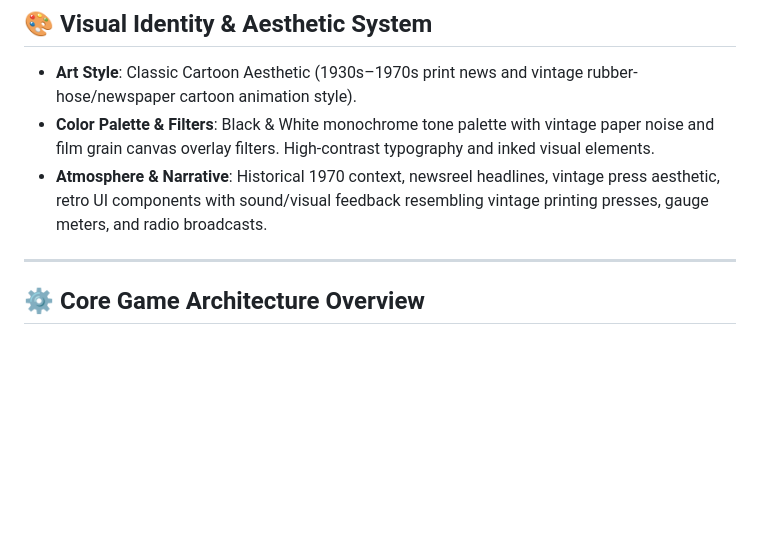
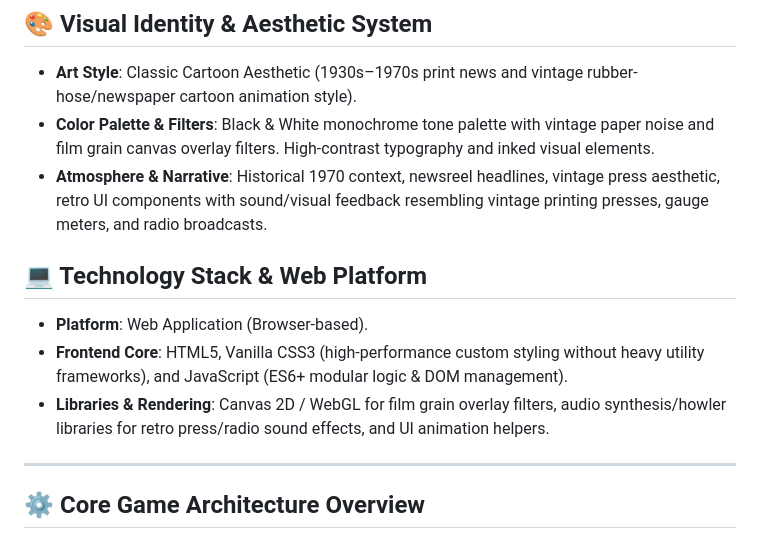
Before and after one commit to kurachix/GEOPOWER, a Markdown page: .agents/AGENTS.md, the part around the change. Rendered like a GitHub page; blank space fills up the shorter version.

Commit message:
Enhance project documentation with technology stack details and web implementation guidelines

```diff
--- a/.agents/AGENTS.md
+++ b/.agents/AGENTS.md
@@ -9,6 +9,12 @@ Welcome to the **GEOPOWER** repository! This document contains the primary rules
 - **Art Style**: Classic Cartoon Aesthetic (1930s–1970s print news and vintage rubber-hose/newspaper cartoon animation style).
 - **Color Palette & Filters**: Black & White monochrome tone palette with vintage paper noise and film grain canvas overlay filters. High-contrast typography and inked visual elements.
 - **Atmosphere & Narrative**: Historical 1970 context, newsreel headlines, vintage press aesthetic, retro UI components with sound/visual feedback resembling vintage printing presses, gauge meters, and radio broadcasts.
+
+## 💻 Technology Stack & Web Platform
+
+- **Platform**: Web Application (Browser-based).
+- **Frontend Core**: HTML5, Vanilla CSS3 (high-performance custom styling without heavy utility frameworks), and JavaScript (ES6+ modular logic & DOM management).
+- **Libraries & Rendering**: Canvas 2D / WebGL for film grain overlay filters, audio synthesis/howler libraries for retro press/radio sound effects, and UI animation helpers.
 
 ---
 
```
Also changed, not shown: 1 other file.
